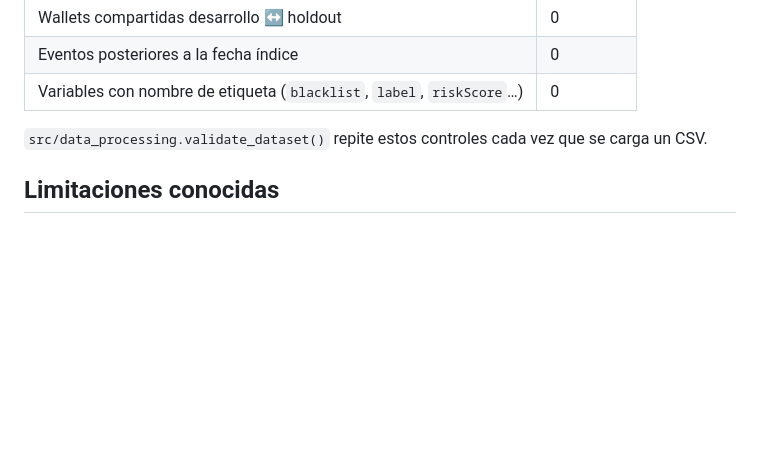
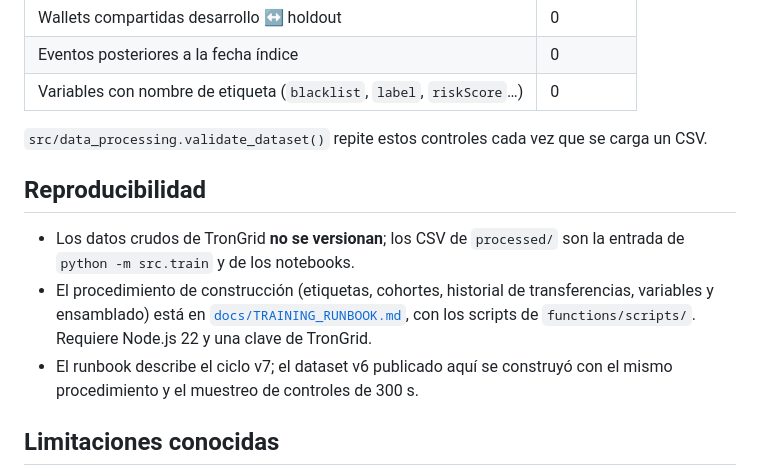
Before and after one commit to cvramire/TronSentinel-api, a Markdown page: data/README.md, the part around the change. GitHub-like rendering; blank space fills up the shorter version.

Commit message:
agrega reproducibilidad

```diff
--- a/data/README.md
+++ b/data/README.md
@@ -104,6 +104,12 @@ Las fórmulas son idénticas en el entrenamiento (`functions/scripts/build-oncha
 
 `src/data_processing.validate_dataset()` repite estos controles cada vez que se carga un CSV.
 
+## Reproducibilidad
+
+* Los datos crudos de TronGrid **no se versionan**; los CSV de `processed/` son la entrada de `python -m src.train` y de los notebooks.
+* El procedimiento de construcción (etiquetas, cohortes, historial de transferencias, variables y ensamblado) está en [`docs/TRAINING_RUNBOOK.md`](../docs/TRAINING_RUNBOOK.md), con los scripts de `functions/scripts/`. Requiere Node.js 22 y una clave de TronGrid.
+* El runbook describe el ciclo v7; el dataset v6 publicado aquí se construyó con el mismo procedimiento y el muestreo de controles de 300 s.
+
 ## Limitaciones conocidas
 
 * La prevalencia del dataset (22–35 %) es la del diseño caso-control, no la de la red.
```
